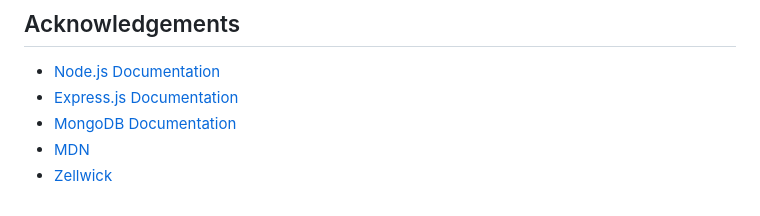
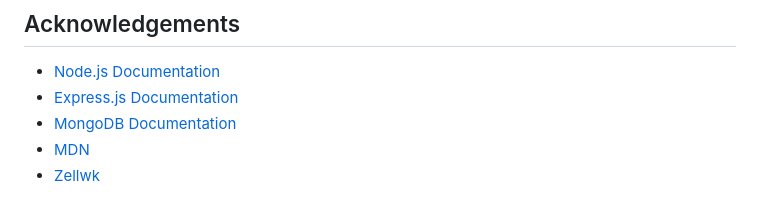
Before and after one commit to hectormelendez129/personal-express, a Markdown page: README.md, the part around the change. Drawn GitHub-style.

Commit message:
Fix typo in README.md

```diff
--- a/README.md
+++ b/README.md
@@ -80,4 +80,4 @@ http://localhost:3000
 * [Express.js Documentation](https://expressjs.com/)
 * [MongoDB Documentation](https://www.mongodb.com/docs/)
 * [MDN](https://developer.mozilla.org/en-US/)
-* [Zellwick](https://zellwk.com/blog/crud-express-mongodb/)
+* [Zellwk](https://zellwk.com/blog/crud-express-mongodb/)
```
